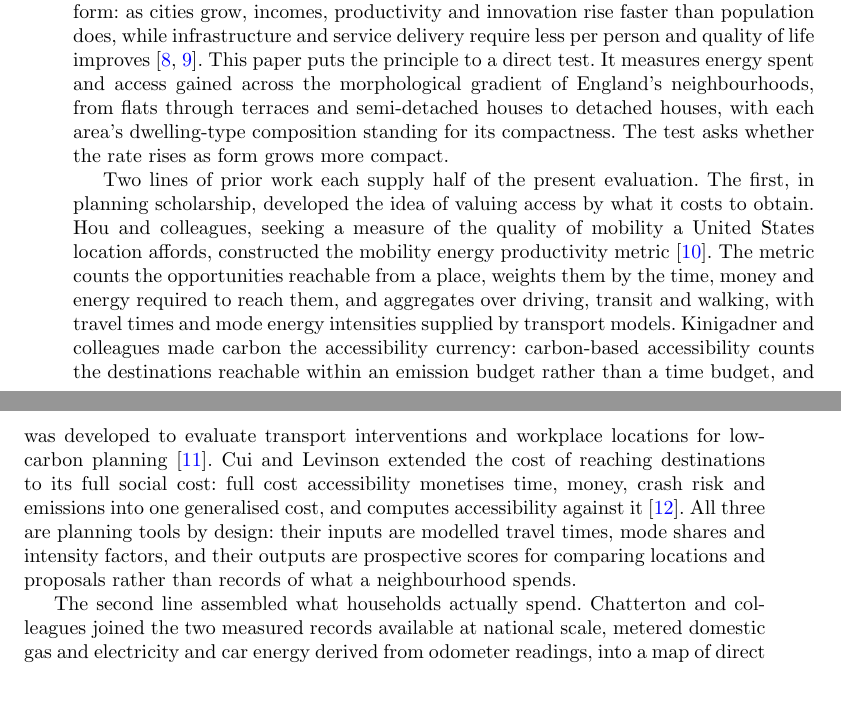
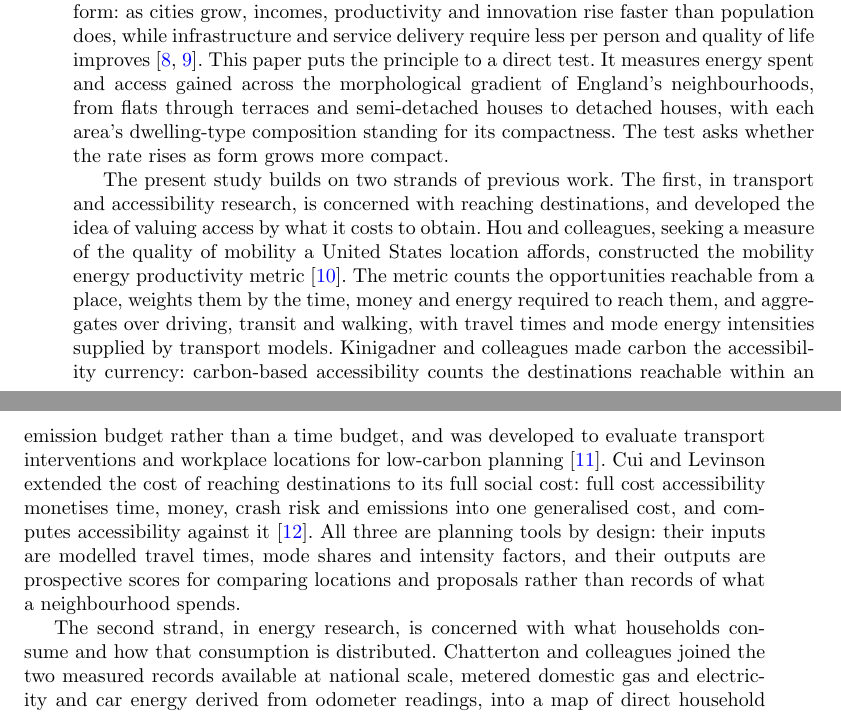
Before and after one commit to UCL/urban-energy, a LaTeX paper (paper/latex/main.tex): two parts of pages 2 and 3 of 23, joined at a grey line, cut so that both start at the same text, the shorter picture padded with empty space. Compiled offline with pdfLaTeX.

Commit message:
Introduce the two research strands by their domain focus

```diff
--- a/paper/latex/main.tex
+++ b/paper/latex/main.tex
@@ -48,7 +48,7 @@ Energy and decarbonisation policy evaluates homes and vehicles directly, by the
 
 The premise comes from Jane Jacobs's idea of energy in the conduit \citep{jacobs2000}: complexity, compactness and diversity allow a system to make more effective use of the energy that passes through it, in a literal sense. Jacobs illustrated the idea with a rainforest and a desert: the rainforest folds a unit of incoming energy through many organisms and close exchanges, extracting use from it repeatedly before it dissipates; the desert, for an equivalent amount of energy, does less, because the energy streams through the system and is lost. She applied the principle to economies \citep{jacobs1969,jacobs2000}, and ideas of the same kind run through her urban thinking: urban density, functional diversity and close exchange \citep{jacobs1961}. Applied to settlements, the principle implies that energy productivity should rise with urban compactness. The urban scaling literature gives the same principle quantitative form: as cities grow, incomes, productivity and innovation rise faster than population does, while infrastructure and service delivery require less per person and quality of life improves \citep{bettencourt2007,glaeser2011}. This paper puts the principle to a direct test. It measures energy spent and access gained across the morphological gradient of England's neighbourhoods, from flats through terraces and semi-detached houses to detached houses, with each area's dwelling-type composition standing for its compactness. The test asks whether the rate rises as form grows more compact.
 
-Two lines of prior work each supply half of the present evaluation. The first, in planning scholarship, developed the idea of valuing access by what it costs to obtain. Hou and colleagues, seeking a measure of the quality of mobility a United States location affords, constructed the mobility energy productivity metric \citep{hou2019}. The metric counts the opportunities reachable from a place, weights them by the time, money and energy required to reach them, and aggregates over driving, transit and walking, with travel times and mode energy intensities supplied by transport models. Kinigadner and colleagues made carbon the accessibility currency: carbon-based accessibility counts the destinations reachable within an emission budget rather than a time budget, and was developed to evaluate transport interventions and workplace locations for low-carbon planning \citep{kinigadner2020}. Cui and Levinson extended the cost of reaching destinations to its full social cost: full cost accessibility monetises time, money, crash risk and emissions into one generalised cost, and computes accessibility against it \citep{cui2018}. All three are planning tools by design: their inputs are modelled travel times, mode shares and intensity factors, and their outputs are prospective scores for comparing locations and proposals rather than records of what a neighbourhood spends.
+The present study builds on two strands of previous work. The first, in transport and accessibility research, is concerned with reaching destinations, and developed the idea of valuing access by what it costs to obtain. Hou and colleagues, seeking a measure of the quality of mobility a United States location affords, constructed the mobility energy productivity metric \citep{hou2019}. The metric counts the opportunities reachable from a place, weights them by the time, money and energy required to reach them, and aggregates over driving, transit and walking, with travel times and mode energy intensities supplied by transport models. Kinigadner and colleagues made carbon the accessibility currency: carbon-based accessibility counts the destinations reachable within an emission budget rather than a time budget, and was developed to evaluate transport interventions and workplace locations for low-carbon planning \citep{kinigadner2020}. Cui and Levinson extended the cost of reaching destinations to its full social cost: full cost accessibility monetises time, money, crash risk and emissions into one generalised cost, and computes accessibility against it \citep{cui2018}. All three are planning tools by design: their inputs are modelled travel times, mode shares and intensity factors, and their outputs are prospective scores for comparing locations and proposals rather than records of what a neighbourhood spends.
 
-The second line assembled what households actually spend. Chatterton and colleagues joined the two measured records available at national scale, metered domestic gas and electricity and car energy derived from odometer readings, into a map of direct household energy across the United Kingdom's small areas \citep{chatterton2016}. Their purpose was distributional, a new perspective on energy justice: who consumes how much, and where. For the present argument the study demonstrates that home and vehicle energy can be observed together, at neighbourhood scale, for a whole country. What that energy obtains for the households spending it was not the study's question, so the measured record supplies an energy axis without an access axis.
+The second strand, in energy research, is concerned with what households consume and how that consumption is distributed. Chatterton and colleagues joined the two measured records available at national scale, metered domestic gas and electricity and car energy derived from odometer readings, into a map of direct household energy across the United Kingdom's small areas \citep{chatterton2016}. Their purpose was distributional, a new perspective on energy justice: who consumes how much, and where. For the present argument the study demonstrates that home and vehicle energy can be observed together, at neighbourhood scale, for a whole country. What that energy obtains for the households spending it was not the study's question, so the measured record supplies an energy axis without an access axis.
 
```
Also changed, not shown: paper/latex/main.tex (2 more changed lines).
